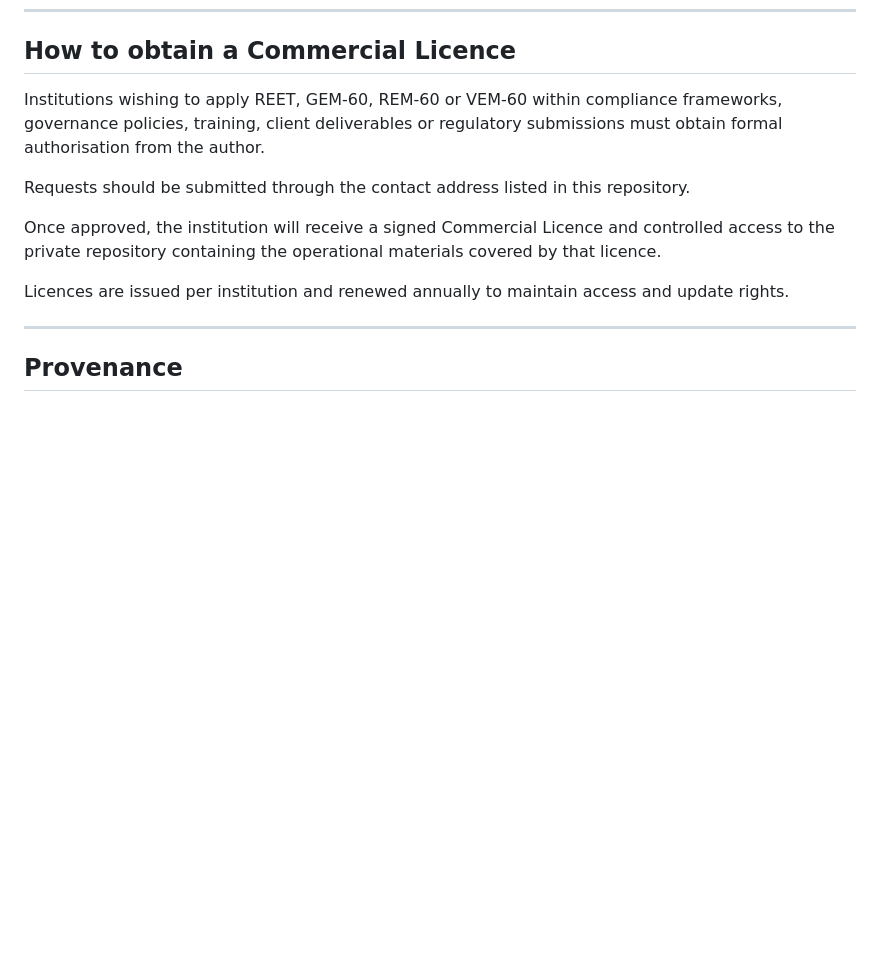
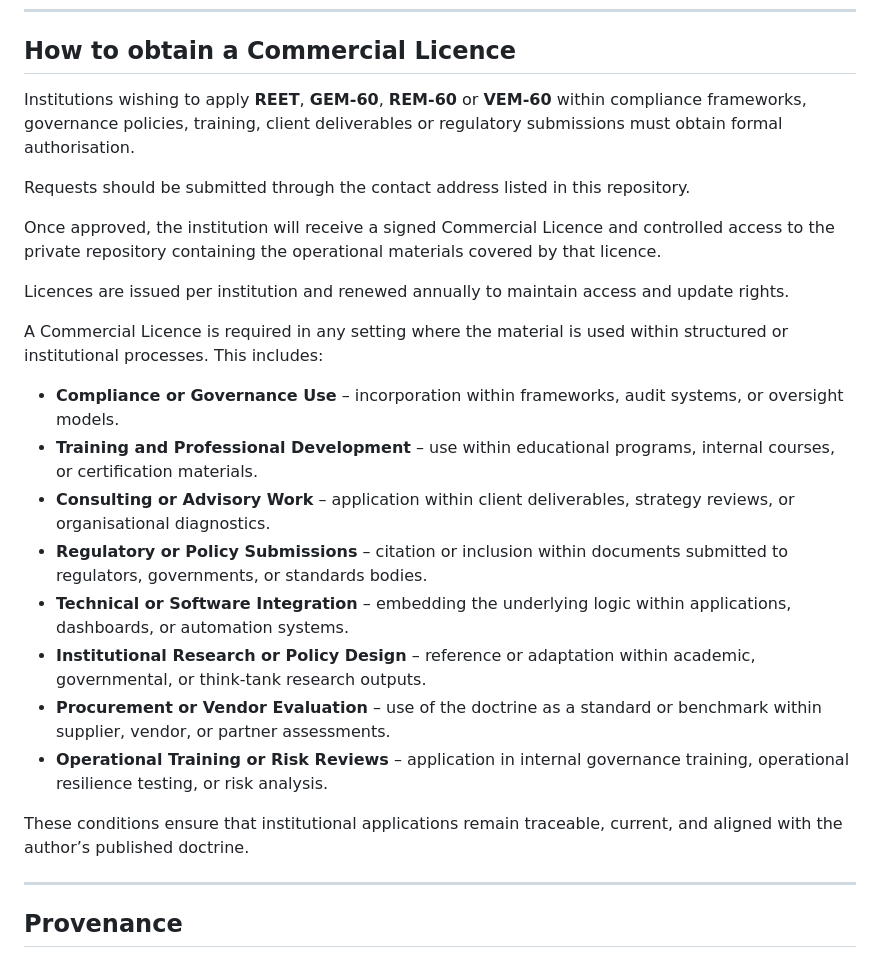
Before and after one commit to russell-parrott/reet, a Markdown page: README.md, the part around the change. GitHub-like rendering; blank space fills up the shorter version.

```diff
--- a/README.md
+++ b/README.md
@@ -86,13 +86,26 @@ Free for knowledge. Paid for operationalisation.
 
 ## How to obtain a Commercial Licence
 
-Institutions wishing to apply REET, GEM-60, REM-60 or VEM-60 within compliance frameworks, governance policies, training, client deliverables or regulatory submissions must obtain formal authorisation from the author.
+Institutions wishing to apply **REET**, **GEM-60**, **REM-60** or **VEM-60** within compliance frameworks, governance policies, training, client deliverables or regulatory submissions must obtain formal authorisation.
 
 Requests should be submitted through the contact address listed in this repository.
 
 Once approved, the institution will receive a signed Commercial Licence and controlled access to the private repository containing the operational materials covered by that licence.
 
 Licences are issued per institution and renewed annually to maintain access and update rights.
+
+A Commercial Licence is required in any setting where the material is used within structured or institutional processes. This includes:
+
+- **Compliance or Governance Use** – incorporation within frameworks, audit systems, or oversight models.
+- **Training and Professional Development** – use within educational programs, internal courses, or certification materials.
+- **Consulting or Advisory Work** – application within client deliverables, strategy reviews, or organisational diagnostics.
+- **Regulatory or Policy Submissions** – citation or inclusion within documents submitted to regulators, governments, or standards bodies.
+- **Technical or Software Integration** – embedding the underlying logic within applications, dashboards, or automation systems.
+- **Institutional Research or Policy Design** – reference or adaptation within academic, governmental, or think-tank research outputs.
+- **Procurement or Vendor Evaluation** – use of the doctrine as a standard or benchmark within supplier, vendor, or partner assessments.
+- **Operational Training or Risk Reviews** – application in internal governance training, operational resilience testing, or risk analysis.
+
+These conditions ensure that institutional applications remain traceable, current, and aligned with the author’s published doctrine.
 
 ---
 
```
